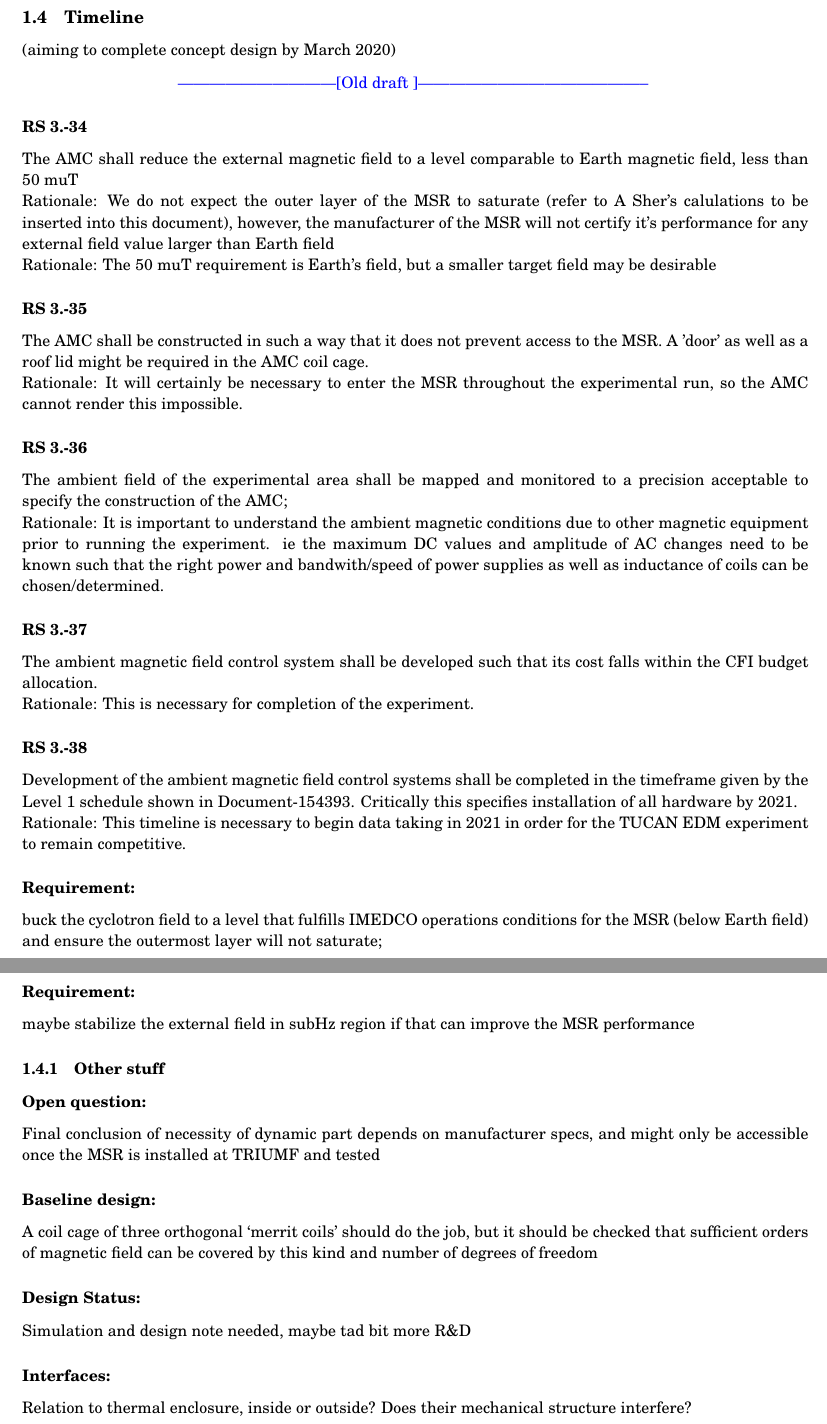
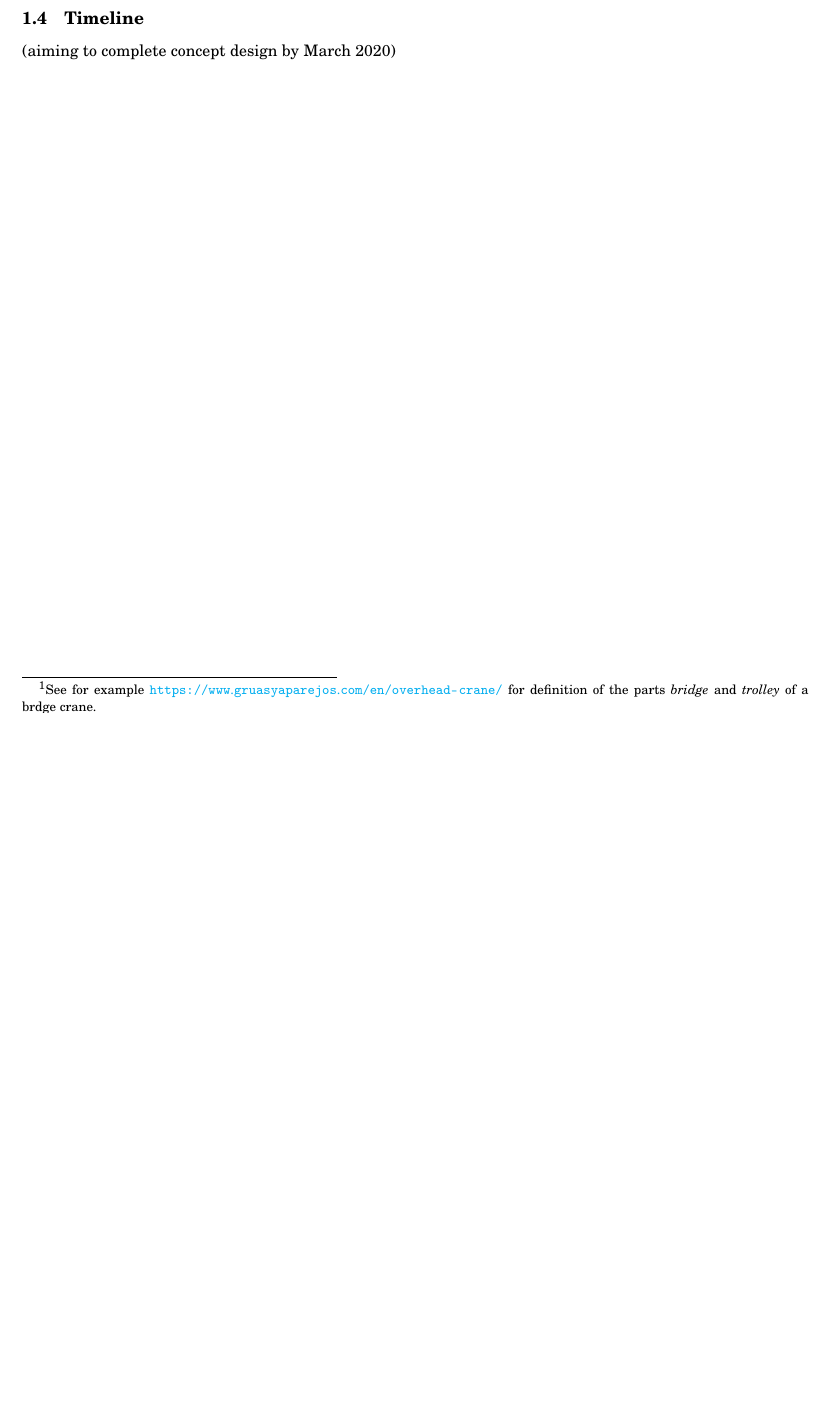
Before and after one commit to takashihiguchi/docs-tucan-CDR_AMC, a LaTeX document (main.tex, which reads sections/012AMC.tex): two parts of pages 4 and 5 of 6 before the commit and part of page 4 of 6 after it, the two joined at a grey line, cut so that both start at the same text, the shorter picture padded with empty space. Compiled offline with pdfLaTeX.

Commit message:
Updates from Overleaf

```diff
--- a/sections/012AMC.tex
+++ b/sections/012AMC.tex
@@ -133,0 +143 @@ Characterization of the on-site magnetic fields is essential to proceed in the d
+\footnote{See for example \url{https://www.gruasyaparejos.com/en/overhead-crane/} for definition of the parts \textit{bridge} and \textit{trolley} of a brdge crane.}
@@ -190,11 +214,11 @@ As the variations of the crane is one of the main target of the dynamic compensa
 % \end{thebibliography}
 
 
-\begin{center}
-\textcolor{blue}{
-------------------------------[Old draft ]--------------------------------------------
-}
-\end{center}
+% \begin{center}
+% \textcolor{blue}{
+% ------------------------------[Old draft ]--------------------------------------------
+% }
+% \end{center}
 
 
 
@@ -202,33 +226,33 @@ As the variations of the crane is one of the main target of the dynamic compensa
 
 
 
-\paragraph*{RS 3.-34}	The AMC shall reduce the external magnetic field to a level comparable to Earth magnetic field, less than 50 muT
-\newline Rationale:
-%The passive shielding of the MSR can only handle a field of a certain magnitude, so the external field must be compensated.
-We do not expect the outer layer of the MSR to saturate (refer to A Sher's calulations to be inserted into this document), however, the manufacturer of the MSR will not certify it's performance for any external field value larger than Earth field
-\newline Rationale: 	The 50 muT requirement is Earth’s field, but a smaller target field may be desirable
-\paragraph*{RS 3.-35}	The AMC shall be constructed in such a way that it does not prevent access to the MSR. A 'door' as well as a roof lid might be required in the AMC coil cage.
-\newline Rationale: 	It will certainly be necessary to enter the MSR throughout the experimental run, so the AMC cannot render this impossible.
-\paragraph*{RS 3.-36}	The ambient field of the experimental area shall be mapped and monitored to a precision acceptable to specify the construction of the AMC;
-\newline Rationale: 	It is important to understand the ambient magnetic conditions due to other magnetic equipment prior to running the experiment. ie the maximum DC values and amplitude of AC changes need to be known such that the right power and bandwith/speed of power supplies as well as inductance of coils can be chosen/determined.
-\paragraph*{RS 3.-37}	The ambient magnetic field control system shall be developed such that its cost falls within the CFI budget allocation.
-\newline Rationale: 	 This is necessary for completion of the experiment.
-\paragraph*{RS 3.-38}	Development of the ambient magnetic field control systems shall be completed in the timeframe given by the Level 1 schedule shown in Document-154393. Critically this specifies installation of all hardware by 2021.
-\newline Rationale: 	This timeline is necessary to begin data taking in 2021 in order for the TUCAN EDM experiment to remain competitive.
+% \paragraph*{RS 3.-34}	The AMC shall reduce the external magnetic field to a level comparable to Earth magnetic field, less than 50 muT
+% \newline Rationale:
+% %The passive shielding of the MSR can only handle a field of a certain magnitude, so the external field must be compensated.
+% We do not expect the outer layer of the MSR to saturate (refer to A Sher's calulations to be inserted into this document), however, the manufacturer of the MSR will not certify it's performance for any external field value larger than Earth field
+% \newline Rationale: 	The 50 muT requirement is Earth’s field, but a smaller target field may be desirable
+% \paragraph*{RS 3.-35}	The AMC shall be constructed in such a way that it does not prevent access to the MSR. A 'door' as well as a roof lid might be required in the AMC coil cage.
+% \newline Rationale: 	It will certainly be necessary to enter the MSR throughout the experimental run, so the AMC cannot render this impossible.
+% \paragraph*{RS 3.-36}	The ambient field of the experimental area shall be mapped and monitored to a precision acceptable to specify the construction of the AMC;
+% \newline Rationale: 	It is important to understand the ambient magnetic conditions due to other magnetic equipment prior to running the experiment. ie the maximum DC values and amplitude of AC changes need to be known such that the right power and bandwith/speed of power supplies as well as inductance of coils can be chosen/determined.
+% \paragraph*{RS 3.-37}	The ambient magnetic field control system shall be developed such that its cost falls within the CFI budget allocation.
+% \newline Rationale: 	 This is necessary for completion of the experiment.
+% \paragraph*{RS 3.-38}	Development of the ambient magnetic field control systems shall be completed in the timeframe given by the Level 1 schedule shown in Document-154393. Critically this specifies installation of all hardware by 2021.
+% \newline Rationale: 	This timeline is necessary to begin data taking in 2021 in order for the TUCAN EDM experiment to remain competitive.
 
-\paragraph*{Requirement:} buck the cyclotron field to a level that fulfills IMEDCO operations conditions
-for the MSR (below Earth field) and ensure the outermost layer will not saturate;
-\paragraph*{Requirement:}
-maybe stabilize the external field in subHz region if that can improve the MSR performance
+% \paragraph*{Requirement:} buck the cyclotron field to a level that fulfills IMEDCO operations conditions
+% for the MSR (below Earth field) and ensure the outermost layer will not saturate;
+% \paragraph*{Requirement:}
+% maybe stabilize the external field in subHz region if that can improve the MSR performance
 
-\subsubsection{Other stuff}
+% \subsubsection{Other stuff}
 
-\paragraph*{Open question:} Final conclusion of necessity of dynamic part depends on manufacturer specs, and might
-only be accessible once the MSR is installed at TRIUMF and tested
+% \paragraph*{Open question:} Final conclusion of necessity of dynamic part depends on manufacturer specs, and might
+% only be accessible once the MSR is installed at TRIUMF and tested
 
-\paragraph*{Baseline design:} A coil cage of three orthogonal ‘merrit coils’ should do the job, but it should be checked that
-sufficient orders of magnetic field can be covered by this kind and number of degrees of
-freedom
-\paragraph*{Design Status:} Simulation and design note needed, maybe tad bit more
-R\&D
-\paragraph*{Interfaces:} Relation to thermal enclosure, inside or outside? Does their mechanical structure interfere?
+% \paragraph*{Baseline design:} A coil cage of three orthogonal ‘merrit coils’ should do the job, but it should be checked that
+% sufficient orders of magnetic field can be covered by this kind and number of degrees of
+% freedom
+% \paragraph*{Design Status:} Simulation and design note needed, maybe tad bit more
+% R\&D
+% \paragraph*{Interfaces:} Relation to thermal enclosure, inside or outside? Does their mechanical structure interfere?
```
Also changed, not shown: sections/012AMC.tex (27 more changed lines).
